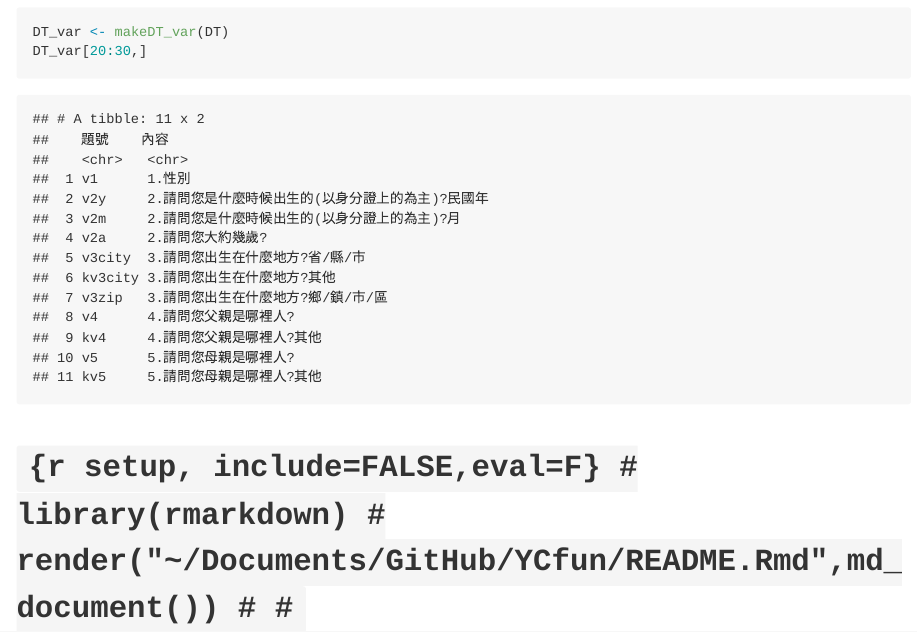
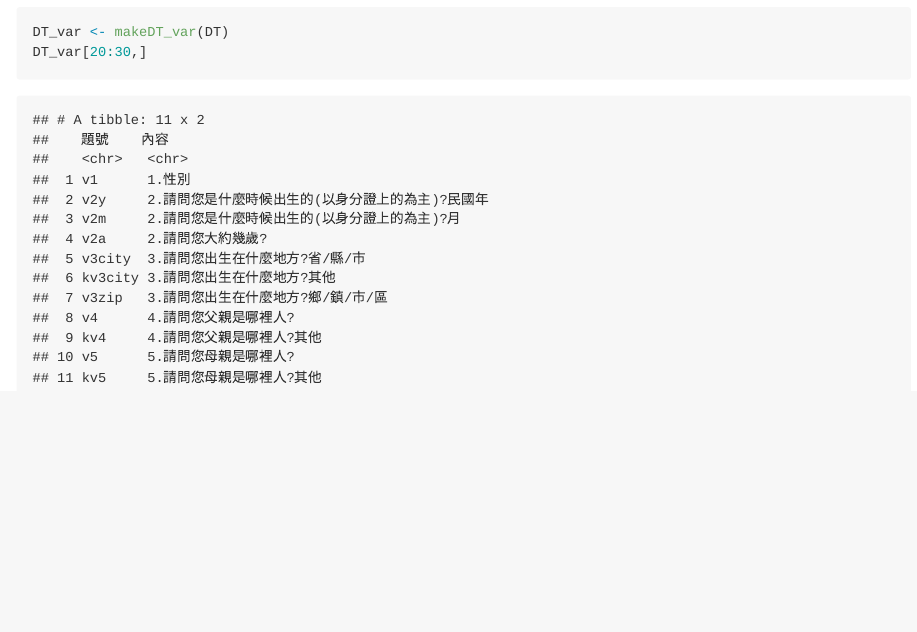
Before and after one commit to chang70480/YCfun, an R Markdown document (README.Rmd): the page in a window 1100 px wide, from 3860 px down before the commit and from 2230 px down after it, so that both start at the same text. The pictures show the output file README.md that the author committed with the source, drawn offline in the style of GitHub.

Commit message:
chang70480

````diff
--- a/README.Rmd
+++ b/README.Rmd
@@ -47,8 +49,8 @@ DT_var[20:30,]
 
 
 
-# ```{r setup, include=FALSE,eval=F}
-# library(rmarkdown)
-# render("~/Documents/GitHub/YCfun/README.Rmd",md_document())
-#
-# ```
+```{r include=FALSE,eval=F}
+library(rmarkdown)
+render("~/Documents/GitHub/YCfun/README.Rmd",md_document())
+
+```
````
Also changed, not shown: README.md, README.Rmd (4 more changed lines).
